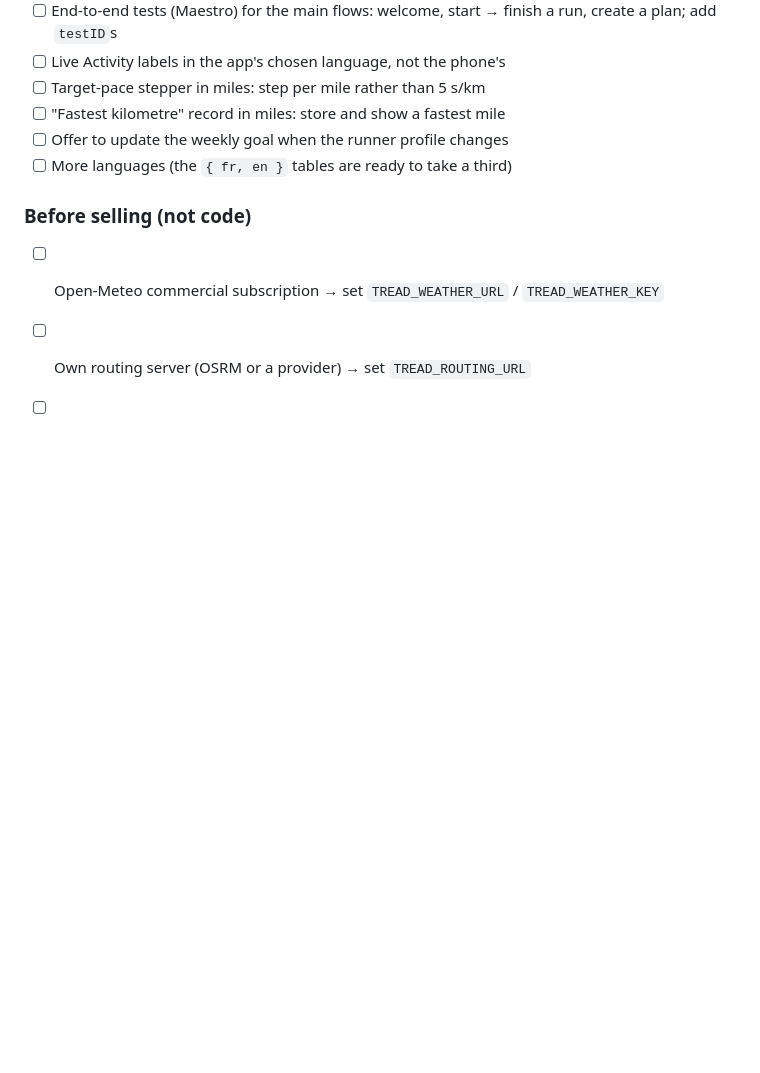
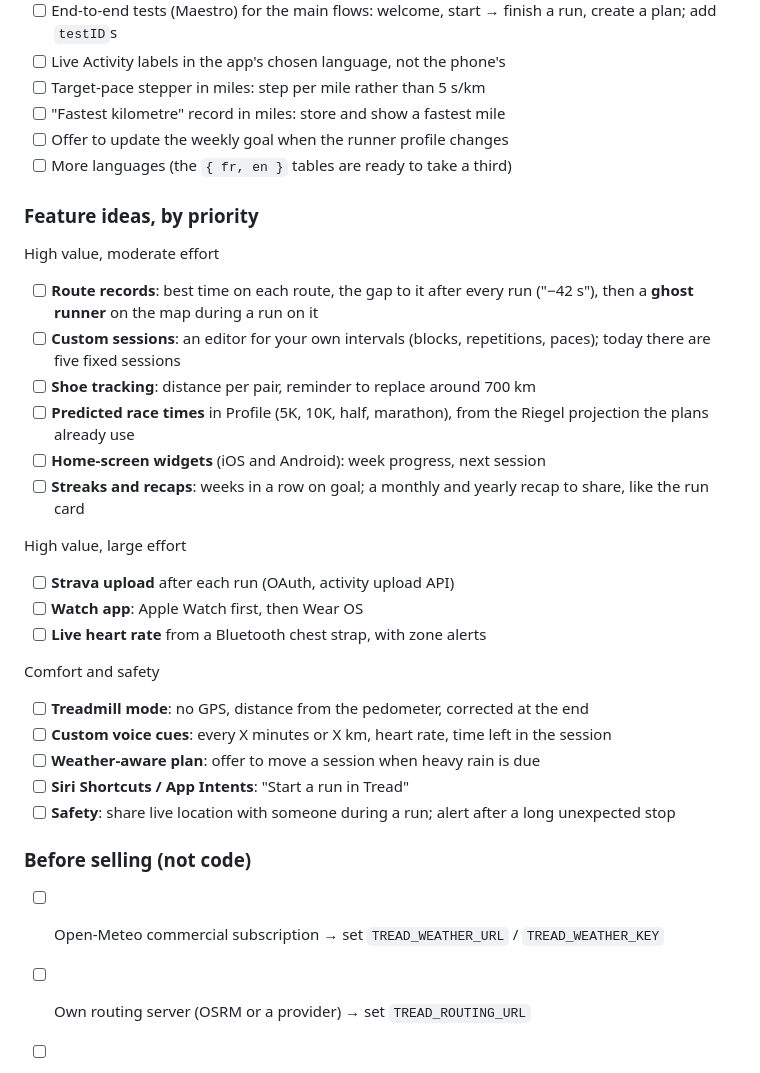
Before and after one commit to malomiquel/tread, a Markdown page: ROADMAP.md, the part around the change. GitHub-like rendering; blank space fills up the shorter version.

Commit message:
docs: add feature ideas to the roadmap, by priority

```diff
--- a/ROADMAP.md
+++ b/ROADMAP.md
@@ -117,6 +117,35 @@ when it is done; add a line when something new comes up.
 - [ ] Offer to update the weekly goal when the runner profile changes
 - [ ] More languages (the `{ fr, en }` tables are ready to take a third)
 
+### Feature ideas, by priority
+
+High value, moderate effort
+- [ ] **Route records**: best time on each route, the gap to it after every
+  run ("−42 s"), then a **ghost runner** on the map during a run on it
+- [ ] **Custom sessions**: an editor for your own intervals (blocks,
+  repetitions, paces); today there are five fixed sessions
+- [ ] **Shoe tracking**: distance per pair, reminder to replace around 700 km
+- [ ] **Predicted race times** in Profile (5K, 10K, half, marathon), from the
+  Riegel projection the plans already use
+- [ ] **Home-screen widgets** (iOS and Android): week progress, next session
+- [ ] **Streaks and recaps**: weeks in a row on goal; a monthly and yearly
+  recap to share, like the run card
+
+High value, large effort
+- [ ] **Strava upload** after each run (OAuth, activity upload API)
+- [ ] **Watch app**: Apple Watch first, then Wear OS
+- [ ] **Live heart rate** from a Bluetooth chest strap, with zone alerts
+
+Comfort and safety
+- [ ] **Treadmill mode**: no GPS, distance from the pedometer, corrected at
+  the end
+- [ ] **Custom voice cues**: every X minutes or X km, heart rate, time left
+  in the session
+- [ ] **Weather-aware plan**: offer to move a session when heavy rain is due
+- [ ] **Siri Shortcuts / App Intents**: "Start a run in Tread"
+- [ ] **Safety**: share live location with someone during a run; alert after
+  a long unexpected stop
+
 ### Before selling (not code)
 - [ ] Open-Meteo commercial subscription → set `TREAD_WEATHER_URL` / `TREAD_WEATHER_KEY`
 - [ ] Own routing server (OSRM or a provider) → set `TREAD_ROUTING_URL`
```
